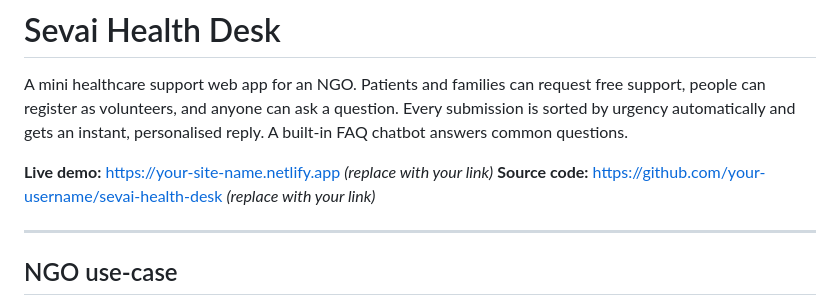
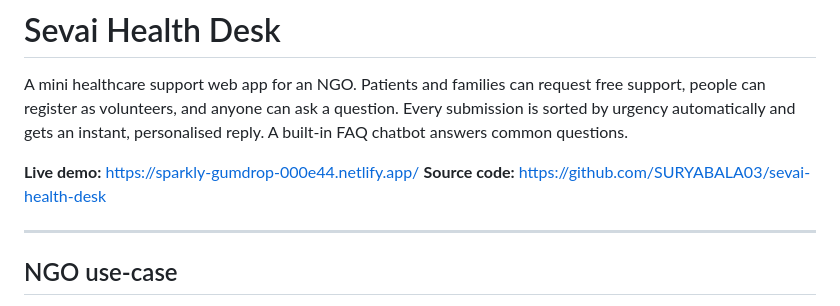
Before and after one commit to SURYABALA03/sevai-health-desk, a Markdown page: README.md, the part around the change. Drawn GitHub-style.

Commit message:
Modify links in README for demo and source code
Updated live demo and source code links in README.

```diff
--- a/README.md
+++ b/README.md
@@ -2,8 +2,8 @@
 
 A mini healthcare support web app for an NGO. Patients and families can request free support, people can register as volunteers, and anyone can ask a question. Every submission is sorted by urgency automatically and gets an instant, personalised reply. A built-in FAQ chatbot answers common questions.
 
-**Live demo:** https://your-site-name.netlify.app  *(replace with your link)*
-**Source code:** https://github.com/your-username/sevai-health-desk  *(replace with your link)*
+**Live demo:** https://sparkly-gumdrop-000e44.netlify.app/
+**Source code:** https://github.com/SURYABALA03/sevai-health-desk
 
 ---
 
```
